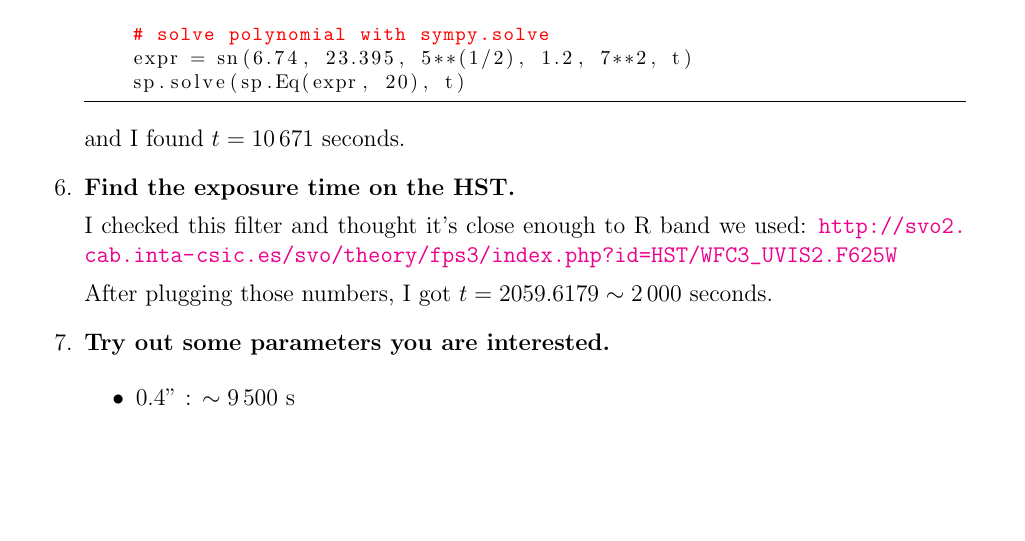
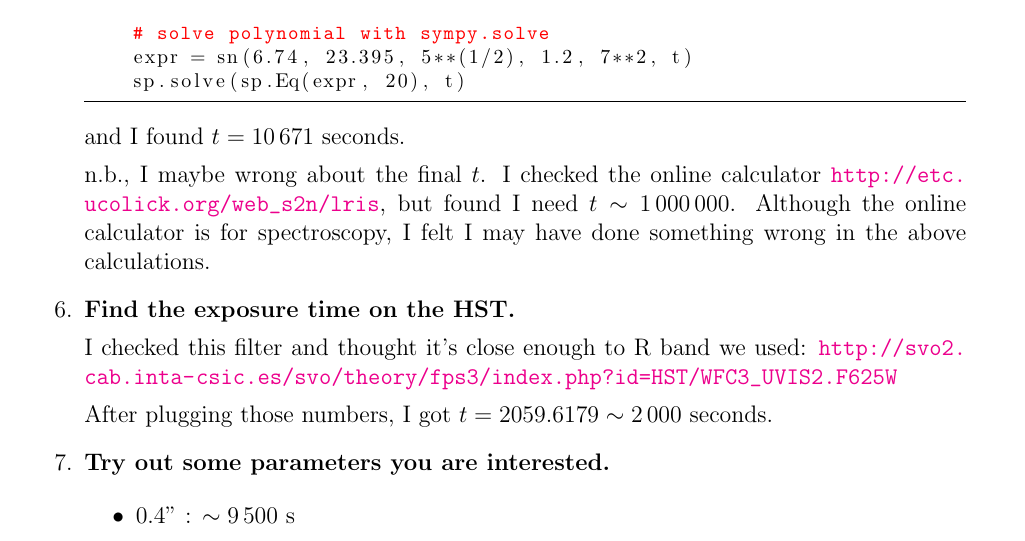
Before and after one commit to jibanCat/phys214_obsastro, a LaTeX problem sheet (hw1/hw1.tex): part of page 4 of 5, cut so that both start at the same text, the shorter picture padded with empty space. Compiled offline with pdfLaTeX.

Commit message:
update the some concerns about the Keck exposure time

```diff
--- a/hw1/hw1.tex
+++ b/hw1/hw1.tex
@@ -281,6 +281,12 @@ Here are the questions,
 
     and I found $t = 10\,671$ seconds.
 
+    n.b., I maybe wrong about the final $t$. I checked the online
+    calculator \url{http://etc.ucolick.org/web_s2n/lris}, but
+    found I need $t \sim 1\,000\,000$. Although the online calculator
+    is for spectroscopy, I felt I may have done something wrong
+    in the above calculations.
+
     \item {\bf Find the exposure time on the HST.}
 
     I checked this filter and thought it's close enough to R band we used:
```
Also changed, not shown: hw1/hw1.pdf.
